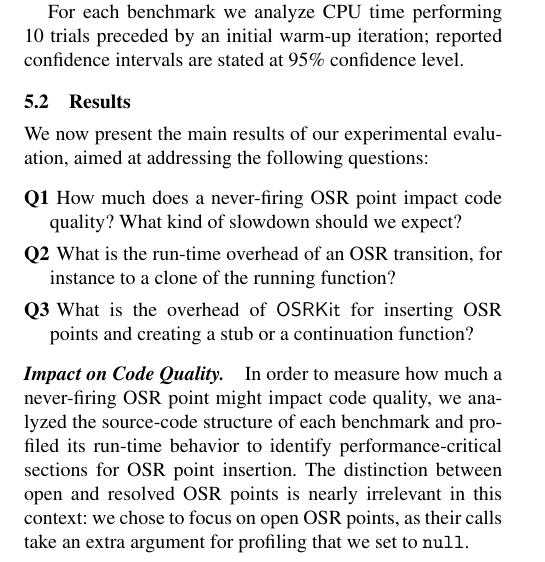
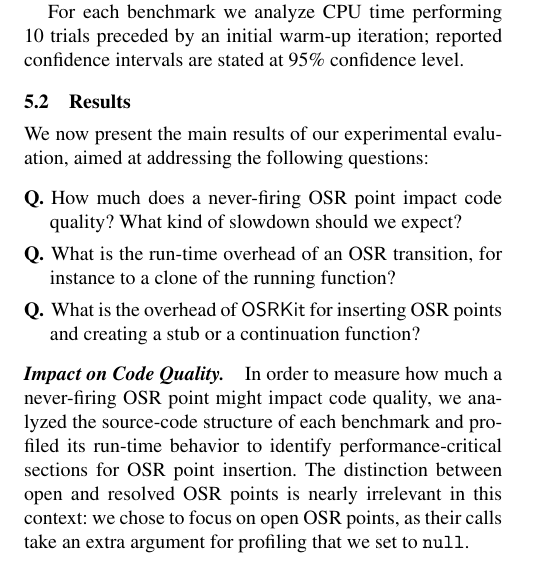
Before and after one commit to camild/article-llvm-osr, a LaTeX paper (article.tex, which reads experim.tex): part of one column of page 7 of 12, cut so that both start at the same text. Compiled offline with pdfLaTeX; a missing font is replaced by an installed copy or a similar font.

Commit message:
edited experim.tex

```diff
--- a/experim.tex
+++ b/experim.tex
@@ -53,9 +53,9 @@ For each benchmark we analyze CPU time performing 10 trials preceded by an initi
 We now present the main results of our experimental evaluation, aimed at addressing the following questions:
 
 \begin{description}
-\item[Q1] How much does a never-firing OSR point impact code quality? What kind of slowdown should we expect?
-\item[Q2] What is the run-time overhead of an OSR transition, for instance to a clone of the running function?
-\item[Q3] What is the overhead of \osrkit\ for inserting OSR points and creating a stub or a continuation function?
+\item[Q.] How much does a never-firing OSR point impact code quality? What kind of slowdown should we expect?
+\item[Q.] What is the run-time overhead of an OSR transition, for instance to a clone of the running function?
+\item[Q.] What is the overhead of \osrkit\ for inserting OSR points and creating a stub or a continuation function?
 %\item[Q4] What kind of benefits do we expect [...]
 \end{description}
 
```
